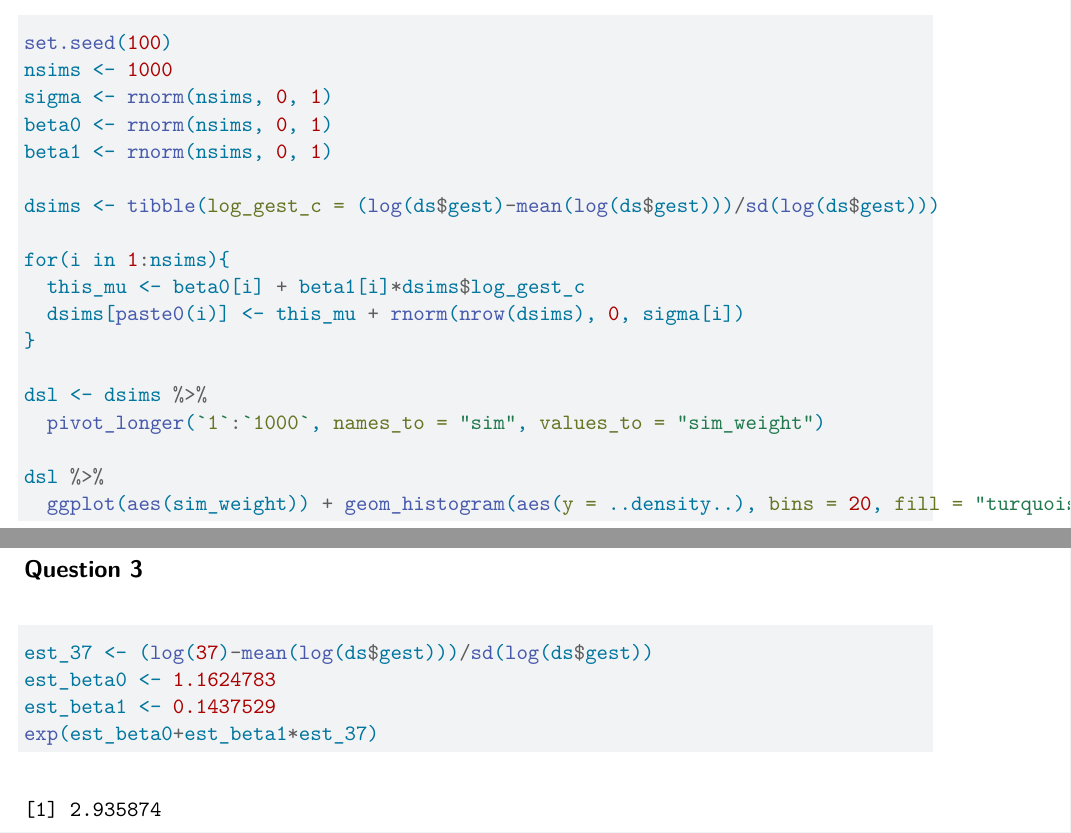
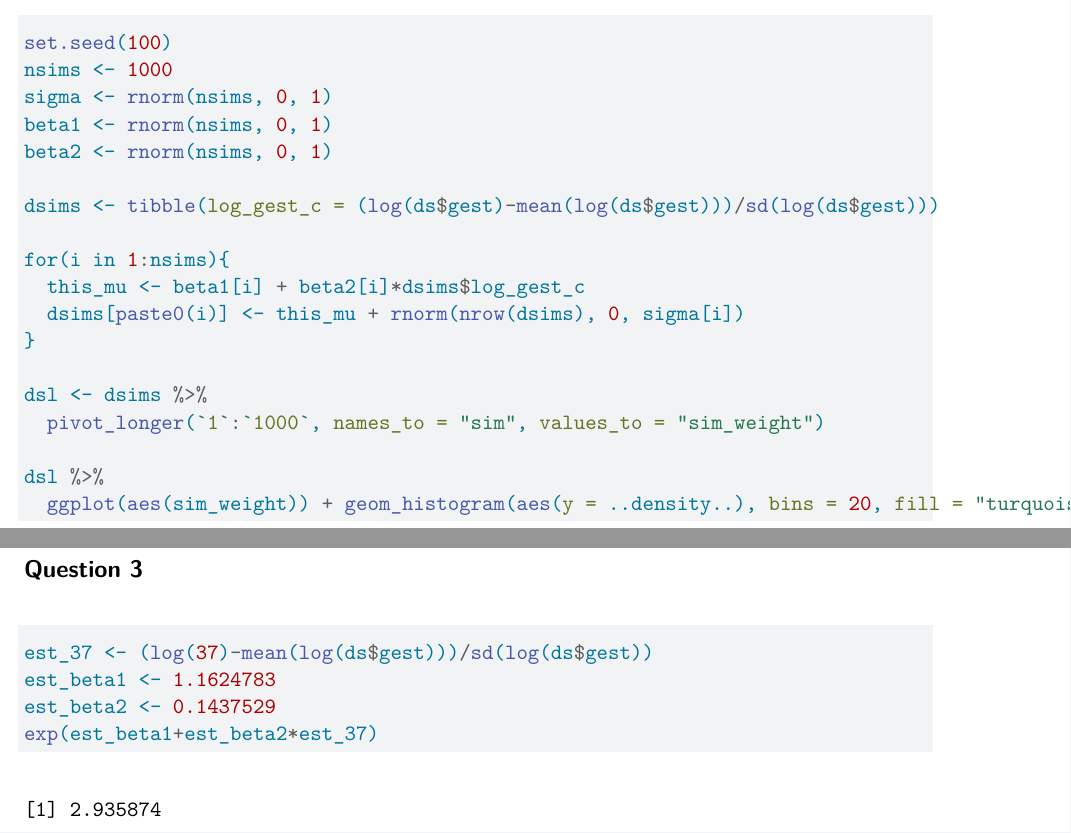
Before and after one commit to wangyiyu980/STA2201-2023, a Quarto document (lab6.qmd): two parts of pages 3 and 5 of 9, joined at a grey line, cut so that both start at the same text. Rendered offline with R 4.5, knitr and Pandoc in place of Quarto, then LaTeX, with nearby package versions; some code elsewhere in the file could not run offline.

Commit message:
Update lab6.qmd

````diff
--- a/lab6.qmd
+++ b/lab6.qmd
@@ -52,13 +52,13 @@ The third interest point is that as the gestational age increases, the birth wei
 set.seed(100)
 nsims <- 1000
 sigma <- rnorm(nsims, 0, 1)
-beta0 <- rnorm(nsims, 0, 1)
 beta1 <- rnorm(nsims, 0, 1)
+beta2 <- rnorm(nsims, 0, 1)
 
 dsims <- tibble(log_gest_c = (log(ds$gest)-mean(log(ds$gest)))/sd(log(ds$gest)))
 
 for(i in 1:nsims){
-  this_mu <- beta0[i] + beta1[i]*dsims$log_gest_c
+  this_mu <- beta1[i] + beta2[i]*dsims$log_gest_c
   dsims[paste0(i)] <- this_mu + rnorm(nrow(dsims), 0, sigma[i])
 }
 
@@ -108,9 +108,9 @@ summary(mod1)$summary[c("beta[1]", "beta[2]", "sigma"),]
 
 ```{r}
 est_37 <- (log(37)-mean(log(ds$gest)))/sd(log(ds$gest))
-est_beta0 <- 1.1624783
-est_beta1 <- 0.1437529
-exp(est_beta0+est_beta1*est_37)
+est_beta1 <- 1.1624783
+est_beta2 <- 0.1437529
+exp(est_beta1+est_beta2*est_37)
 ```
 
 ## Question 4
````
